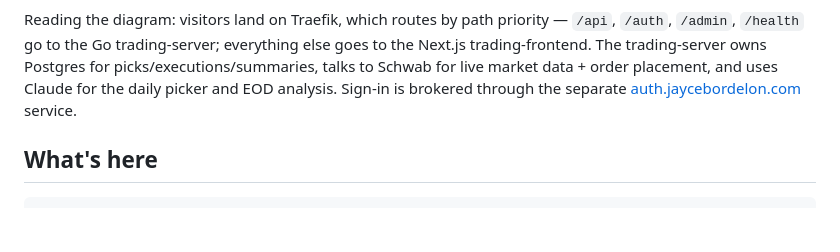
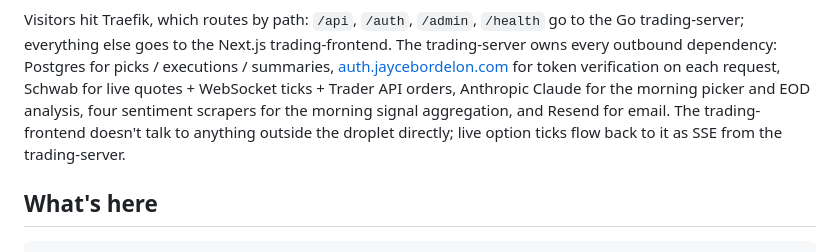
Before and after one commit to JayceBordelon/vibetradez.com, a Markdown page: README.md, the part around one of its changes. GitHub-like rendering; blank space fills up the shorter version.

````diff
--- a/README.md
+++ b/README.md
@@ -51,6 +44,6 @@ flowchart TB
 ```
 
-Reading the diagram: visitors land on Traefik, which routes by path priority — `/api`, `/auth`, `/admin`, `/health` go to the Go trading-server; everything else goes to the Next.js trading-frontend. The trading-server owns Postgres for picks/executions/summaries, talks to Schwab for live market data + order placement, and uses Claude for the daily picker and EOD analysis. Sign-in is brokered through the separate [auth.jaycebordelon.com](https://github.com/JayceBordelon/auth.jaycebordelon.com) service.
+Visitors hit Traefik, which routes by path: `/api`, `/auth`, `/admin`, `/health` go to the Go trading-server; everything else goes to the Next.js trading-frontend. The trading-server owns every outbound dependency: Postgres for picks / executions / summaries, [auth.jaycebordelon.com](https://github.com/JayceBordelon/auth.jaycebordelon.com) for token verification on each request, Schwab for live quotes + WebSocket ticks + Trader API orders, Anthropic Claude for the morning picker and EOD analysis, four sentiment scrapers for the morning signal aggregation, and Resend for email. The trading-frontend doesn't talk to anything outside the droplet directly; live option ticks flow back to it as SSE from the trading-server.
 
 ## What's here
 
````
Also changed, not shown: other parts of README.md (+25 -32 lines), CLAUDE.md (added, +145 -0 lines).
